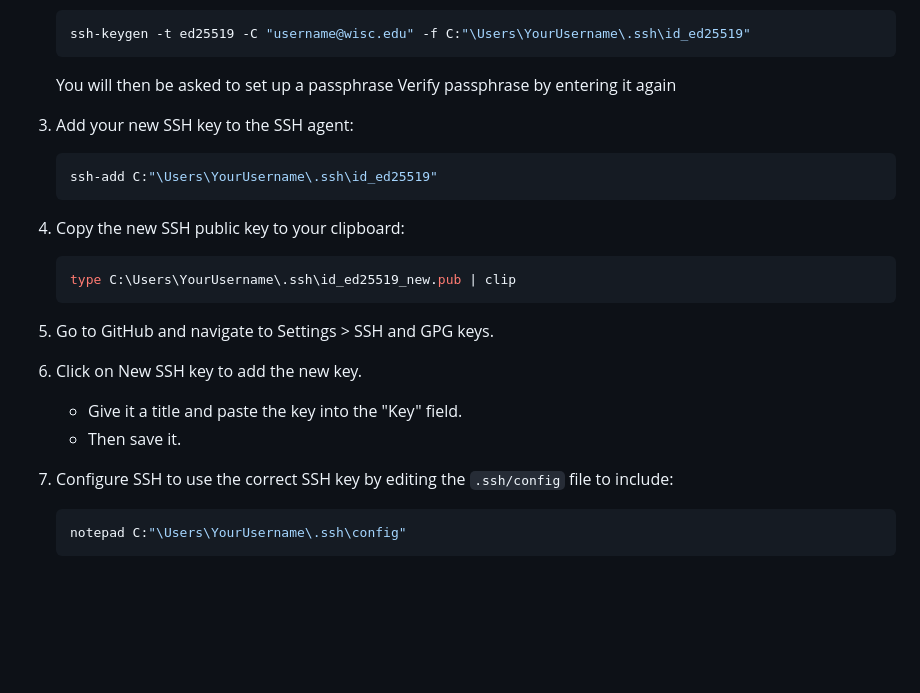
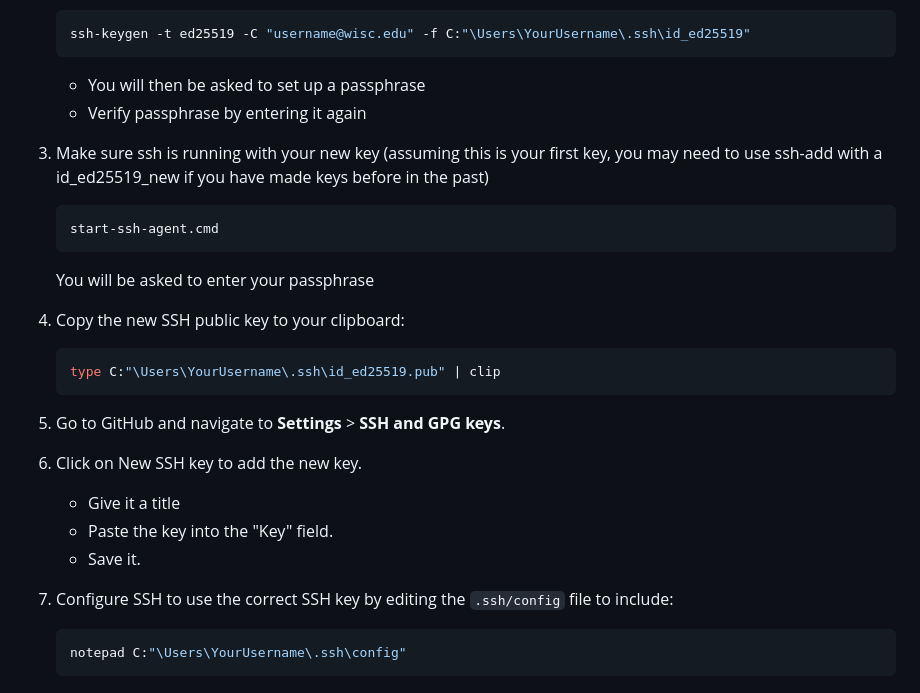
Before and after one commit to nblalock/creating_proteinsarecool_blog, a Markdown page: README.md, the part around one of its changes. Rendered like a GitHub page; blank space fills up the shorter version.

Commit message:
Update README.md
Almost done with ssh set up

````diff
--- a/README.md
+++ b/README.md
@@ -61,26 +62,28 @@ I decided to create a blog to document thoughts from literature related to Machi
     ```bash
     ssh-keygen -t ed25519 -C "username@wisc.edu" -f C:"\Users\YourUsername\.ssh\id_ed25519"
     ```
-    You will then be asked to set up a passphrase
-    Verify passphrase by entering it again
+    - You will then be asked to set up a passphrase
+    - Verify passphrase by entering it again
 
-4. Add your new SSH key to the SSH agent:
+3. Make sure ssh is running with your new key (assuming this is your first key, you may need to use ssh-add with a id_ed25519_new if you have made keys before in the past)
+   ```bash
+   start-ssh-agent.cmd
+   ```
+   You will be asked to enter your passphrase
+
+4. Copy the new SSH public key to your clipboard:
     ```bash
-    ssh-add C:"\Users\YourUsername\.ssh\id_ed25519"
+    type C:"\Users\YourUsername\.ssh\id_ed25519.pub" | clip
     ```
 
-5. Copy the new SSH public key to your clipboard:
-    ```bash
-    type C:\Users\YourUsername\.ssh\id_ed25519_new.pub | clip
-    ```
+8. Go to GitHub and navigate to **Settings** > **SSH and GPG keys**.
 
-6. Go to GitHub and navigate to Settings > SSH and GPG keys.
+9. Click on New SSH key to add the new key.
+    - Give it a title
+    - Paste the key into the "Key" field.
+    - Save it.
 
-7. Click on New SSH key to add the new key.
-    - Give it a title and paste the key into the "Key" field.
-    - Then save it.
-
-8. Configure SSH to use the correct SSH key by editing the `.ssh/config` file to include:
+10. Configure SSH to use the correct SSH key by editing the `.ssh/config` file to include:
      ```bash
     notepad C:"\Users\YourUsername\.ssh\config"
     ```
````
Also changed, not shown: other parts of README.md (+2 -1 lines).
